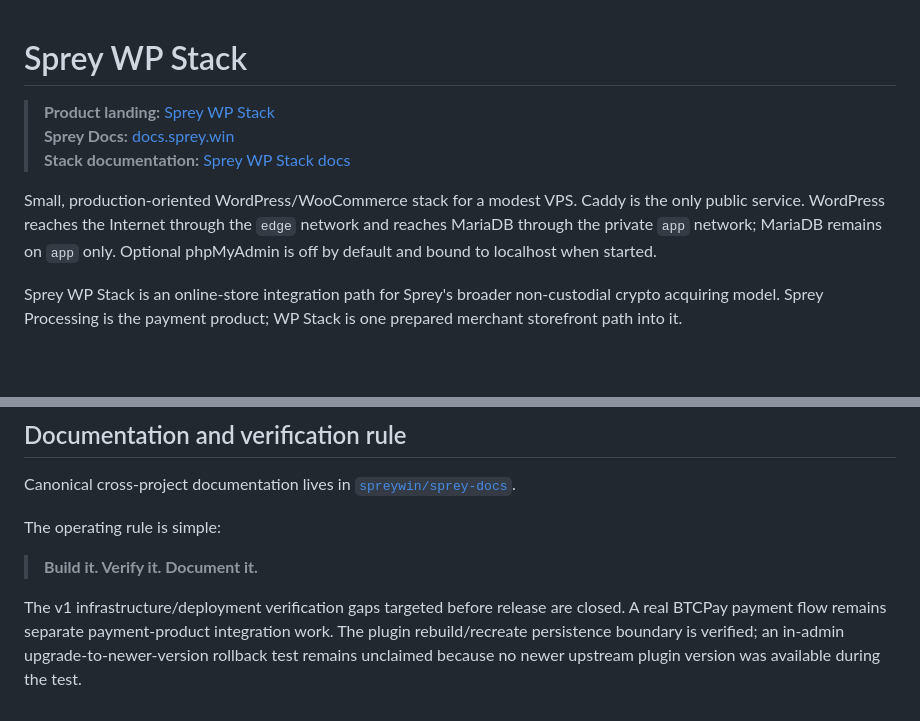
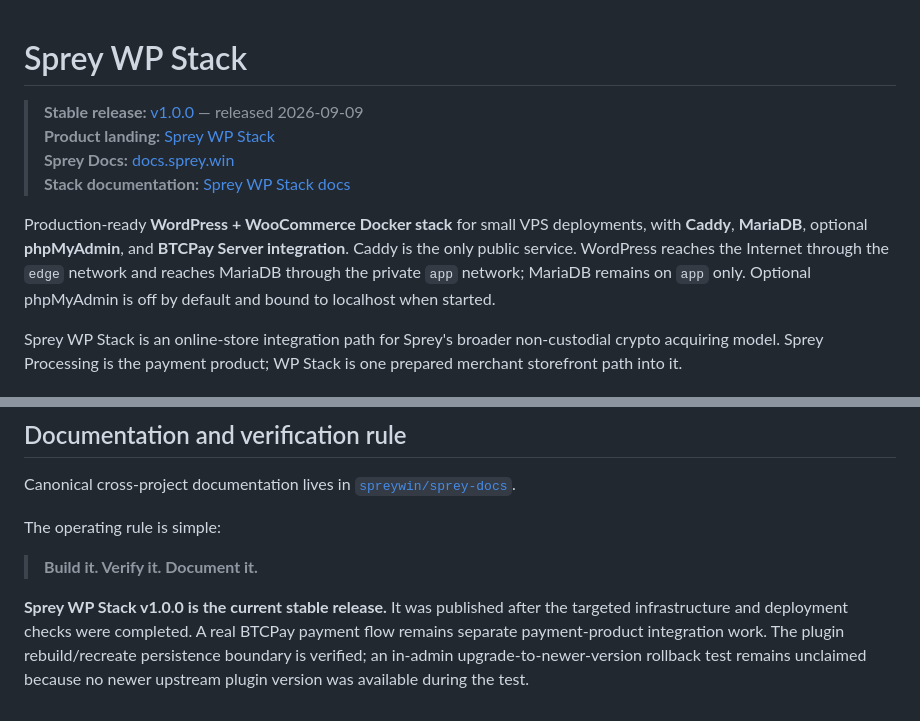
Before and after one commit to spreywin/sprey-wp-stack, a Markdown page: README.md, 2 parts joined by grey strips. Rendered like a GitHub page; blank space fills up the shorter version.

Commit message:
Document v1.0.0 release and improve project discoverability

```diff
--- a/README.md
+++ b/README.md
@@ -1,10 +1,11 @@
 # Sprey WP Stack
 
+> **Stable release:** [v1.0.0](https://github.com/spreywin/sprey-wp-stack/releases/tag/v1.0.0) — released 2026-09-09
 > **Product landing:** [Sprey WP Stack](https://wp-stack.sprey.win/)
 > **Sprey Docs:** [docs.sprey.win](https://docs.sprey.win/)
 > **Stack documentation:** [Sprey WP Stack docs](https://docs.sprey.win/stacks/wp-stack/)
 
-Small, production-oriented WordPress/WooCommerce stack for a modest VPS. Caddy is the only public service. WordPress reaches the Internet through the `edge` network and reaches MariaDB through the private `app` network; MariaDB remains on `app` only. Optional phpMyAdmin is off by default and bound to localhost when started.
+Production-ready **WordPress + WooCommerce Docker stack** for small VPS deployments, with **Caddy**, **MariaDB**, optional **phpMyAdmin**, and **BTCPay Server integration**. Caddy is the only public service. WordPress reaches the Internet through the `edge` network and reaches MariaDB through the private `app` network; MariaDB remains on `app` only. Optional phpMyAdmin is off by default and bound to localhost when started.
 
 Sprey WP Stack is an online-store integration path for Sprey's broader non-custodial crypto acquiring model. Sprey Processing is the payment product; WP Stack is one prepared merchant storefront path into it.
 
@@ -266,4 +267,4 @@ The operating rule is simple:
 
 > **Build it. Verify it. Document it.**
 
-The v1 infrastructure/deployment verification gaps targeted before release are closed. A real BTCPay payment flow remains separate payment-product integration work. The plugin rebuild/recreate persistence boundary is verified; an in-admin upgrade-to-newer-version rollback test remains unclaimed because no newer upstream plugin version was available during the test.
+**Sprey WP Stack v1.0.0 is the current stable release.** It was published after the targeted infrastructure and deployment checks were completed. A real BTCPay payment flow remains separate payment-product integration work. The plugin rebuild/recreate persistence boundary is verified; an in-admin upgrade-to-newer-version rollback test remains unclaimed because no newer upstream plugin version was available during the test.
```
